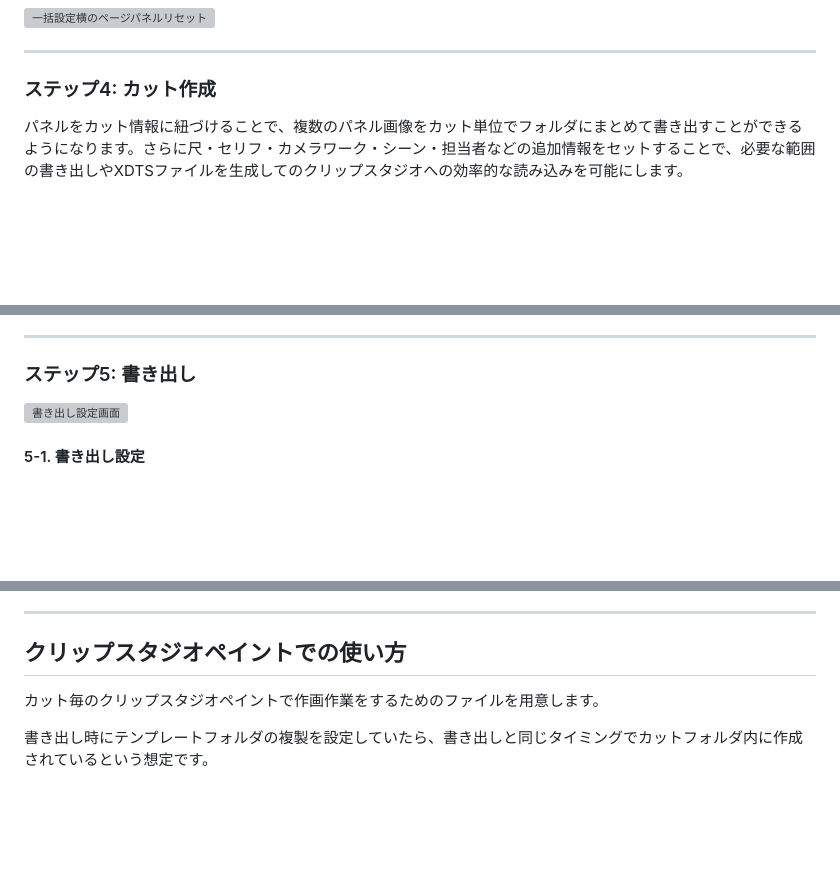
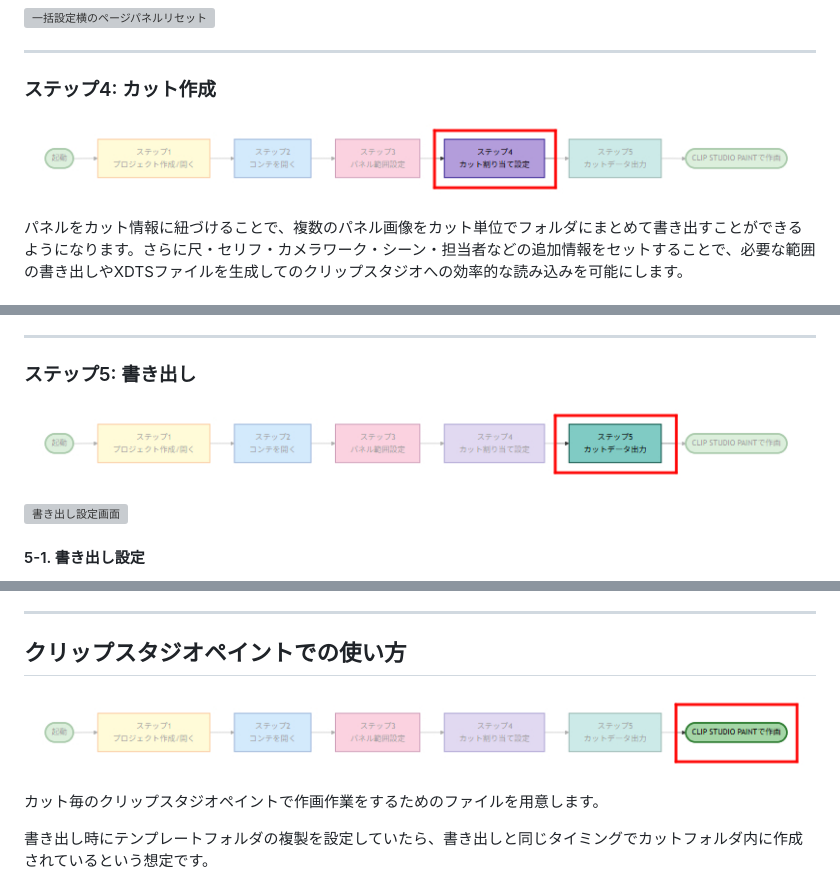
Before and after one commit to animtools/EconTemple, a Markdown page: QuickStart.md, 3 parts joined by grey strips. Drawn GitHub-style; pictures changed too: screenshots/workflow_clipstudio.jpg (added), screenshots/workflow_step4.jpg (added), screenshots/workflow_step5.jpg (added); blank space fills up the shorter version; grey boxes are pictures that could not be loaded.

```diff
--- a/QuickStart.md
+++ b/QuickStart.md
@@ -218,6 +224,8 @@ PDFファイルのコンテを読み込むこともできます。
 ---
 
 ### ステップ4: カット作成
+
+![ワークフロー（ステップ4: カット割り当て設定）](screenshots/workflow_step4.jpg)
 
 パネルをカット情報に紐づけることで、複数のパネル画像をカット単位でフォルダにまとめて書き出すことができるようになります。さらに尺・セリフ・カメラワーク・シーン・担当者などの追加情報をセットすることで、必要な範囲の書き出しやXDTSファイルを生成してのクリップスタジオへの効率的な読み込みを可能にします。
 
@@ -459,6 +467,8 @@ PDFファイルのコンテを読み込むこともできます。
 
 ### ステップ5: 書き出し
 
+![ワークフロー（ステップ5: カットデータ出力）](screenshots/workflow_step5.jpg)
+
 ![書き出し設定画面](screenshots/step5_export_settings.jpg)
 
 #### 5-1. 書き出し設定
@@ -562,6 +572,8 @@ PDFファイルのコンテを読み込むこともできます。
 ---
 
 ## クリップスタジオペイントでの使い方
+
+![ワークフロー（CLIP STUDIO PAINT で作画）](screenshots/workflow_clipstudio.jpg)
 
 カット毎のクリップスタジオペイントで作画作業をするためのファイルを用意します。
 
```
Also changed, not shown: other parts of QuickStart.md (+6 -0 lines), screenshots/workflow_step1.jpg (added), screenshots/workflow_step2.jpg (added), screenshots/workflow_step3.jpg (added).
